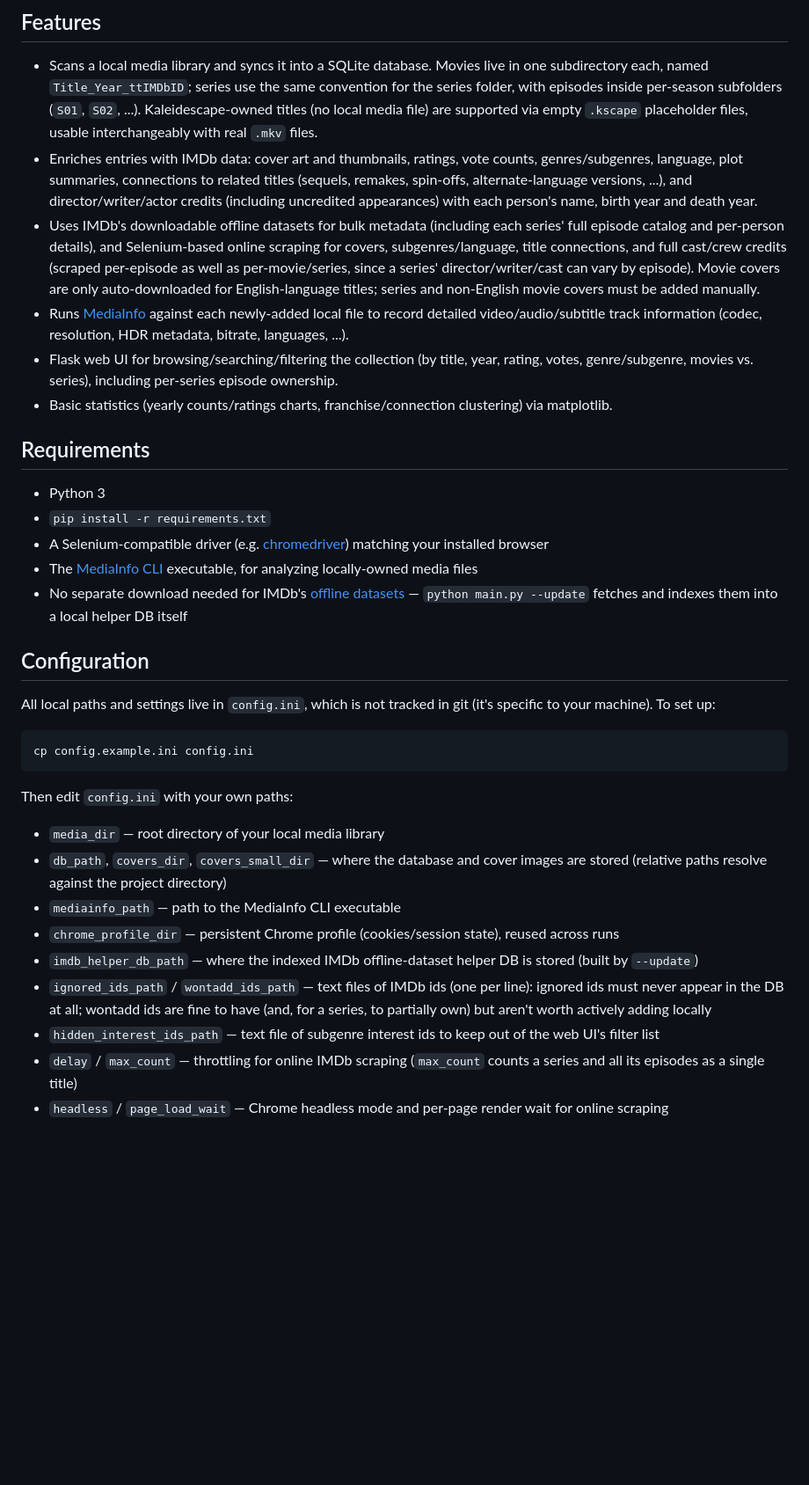
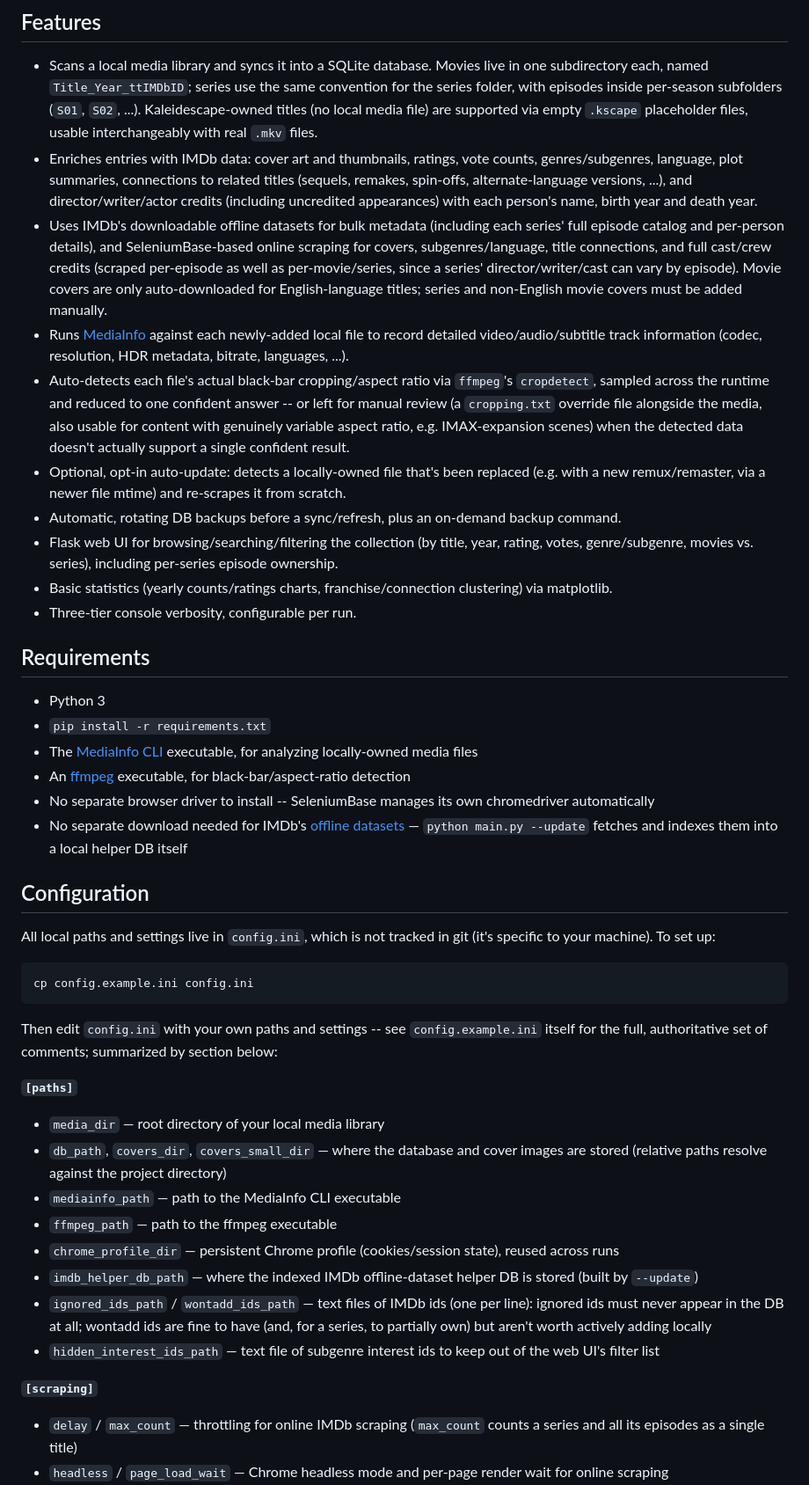
Before and after one commit to karussellbremser/media-control, a Markdown page: README.md, the part around one of its changes. Shown at 88% size. GitHub-like rendering; blank space fills up the shorter version.

````diff
--- a/README.md
+++ b/README.md
@@ -8,17 +8,22 @@ Management functionality is similar to the ones of Plex or Kodi, but specificall
 
 - Scans a local media library and syncs it into a SQLite database. Movies live in one subdirectory each, named `Title_Year_ttIMDbID`; series use the same convention for the series folder, with episodes inside per-season subfolders (`S01`, `S02`, ...). Kaleidescape-owned titles (no local media file) are supported via empty `.kscape` placeholder files, usable interchangeably with real `.mkv` files.
 - Enriches entries with IMDb data: cover art and thumbnails, ratings, vote counts, genres/subgenres, language, plot summaries, connections to related titles (sequels, remakes, spin-offs, alternate-language versions, ...), and director/writer/actor credits (including uncredited appearances) with each person's name, birth year and death year.
-- Uses IMDb's downloadable offline datasets for bulk metadata (including each series' full episode catalog and per-person details), and Selenium-based online scraping for covers, subgenres/language, title connections, and full cast/crew credits (scraped per-episode as well as per-movie/series, since a series' director/writer/cast can vary by episode). Movie covers are only auto-downloaded for English-language titles; series and non-English movie covers must be added manually.
+- Uses IMDb's downloadable offline datasets for bulk metadata (including each series' full episode catalog and per-person details), and SeleniumBase-based online scraping for covers, subgenres/language, title connections, and full cast/crew credits (scraped per-episode as well as per-movie/series, since a series' director/writer/cast can vary by episode). Movie covers are only auto-downloaded for English-language titles; series and non-English movie covers must be added manually.
 - Runs [MediaInfo](https://mediaarea.net/en/MediaInfo) against each newly-added local file to record detailed video/audio/subtitle track information (codec, resolution, HDR metadata, bitrate, languages, ...).
+- Auto-detects each file's actual black-bar cropping/aspect ratio via `ffmpeg`'s `cropdetect`, sampled across the runtime and reduced to one confident answer -- or left for manual review (a `cropping.txt` override file alongside the media, also usable for content with genuinely variable aspect ratio, e.g. IMAX-expansion scenes) when the detected data doesn't actually support a single confident result.
+- Optional, opt-in auto-update: detects a locally-owned file that's been replaced (e.g. with a new remux/remaster, via a newer file mtime) and re-scrapes it from scratch.
+- Automatic, rotating DB backups before a sync/refresh, plus an on-demand backup command.
 - Flask web UI for browsing/searching/filtering the collection (by title, year, rating, votes, genre/subgenre, movies vs. series), including per-series episode ownership.
 - Basic statistics (yearly counts/ratings charts, franchise/connection clustering) via matplotlib.
+- Three-tier console verbosity, configurable per run.
 
 ## Requirements
 
 - Python 3
 - `pip install -r requirements.txt`
-- A Selenium-compatible driver (e.g. [chromedriver](https://chromedriver.chromium.org/)) matching your installed browser
 - The [MediaInfo CLI](https://mediaarea.net/en/MediaInfo/Download) executable, for analyzing locally-owned media files
+- An [ffmpeg](https://ffmpeg.org/download.html) executable, for black-bar/aspect-ratio detection
+- No separate browser driver to install -- SeleniumBase manages its own chromedriver automatically
 - No separate download needed for IMDb's [offline datasets](https://datasets.imdbws.com/) — `python main.py --update` fetches and indexes them into a local helper DB itself
 
 ## Configuration
@@ -29,14 +34,18 @@ All local paths and settings live in `config.ini`, which is not tracked in git (
 cp config.example.ini config.ini
 ```
 
-Then edit `config.ini` with your own paths:
+Then edit `config.ini` with your own paths and settings -- see `config.example.ini` itself for the full, authoritative set of comments; summarized by section below:
 
+**`[paths]`**
 - `media_dir` — root directory of your local media library
 - `db_path`, `covers_dir`, `covers_small_dir` — where the database and cover images are stored (relative paths resolve against the project directory)
 - `mediainfo_path` — path to the MediaInfo CLI executable
+- `ffmpeg_path` — path to the ffmpeg executable
 - `chrome_profile_dir` — persistent Chrome profile (cookies/session state), reused across runs
 - `imdb_helper_db_path` — where the indexed IMDb offline-dataset helper DB is stored (built by `--update`)
 - `ignored_ids_path` / `wontadd_ids_path` — text files of IMDb ids (one per line): ignored ids must never appear in the DB at all; wontadd ids are fine to have (and, for a series, to partially own) but aren't worth actively adding locally
 - `hidden_interest_ids_path` — text file of subgenre interest ids to keep out of the web UI's filter list
+
+**`[scraping]`**
 - `delay` / `max_count` — throttling for online IMDb scraping (`max_count` counts a series and all its episodes as a single title)
 - `headless` / `page_load_wait` — Chrome headless mode and per-page render wait for online scraping
````
Also changed, not shown: other parts of README.md (+24 -1 lines).
